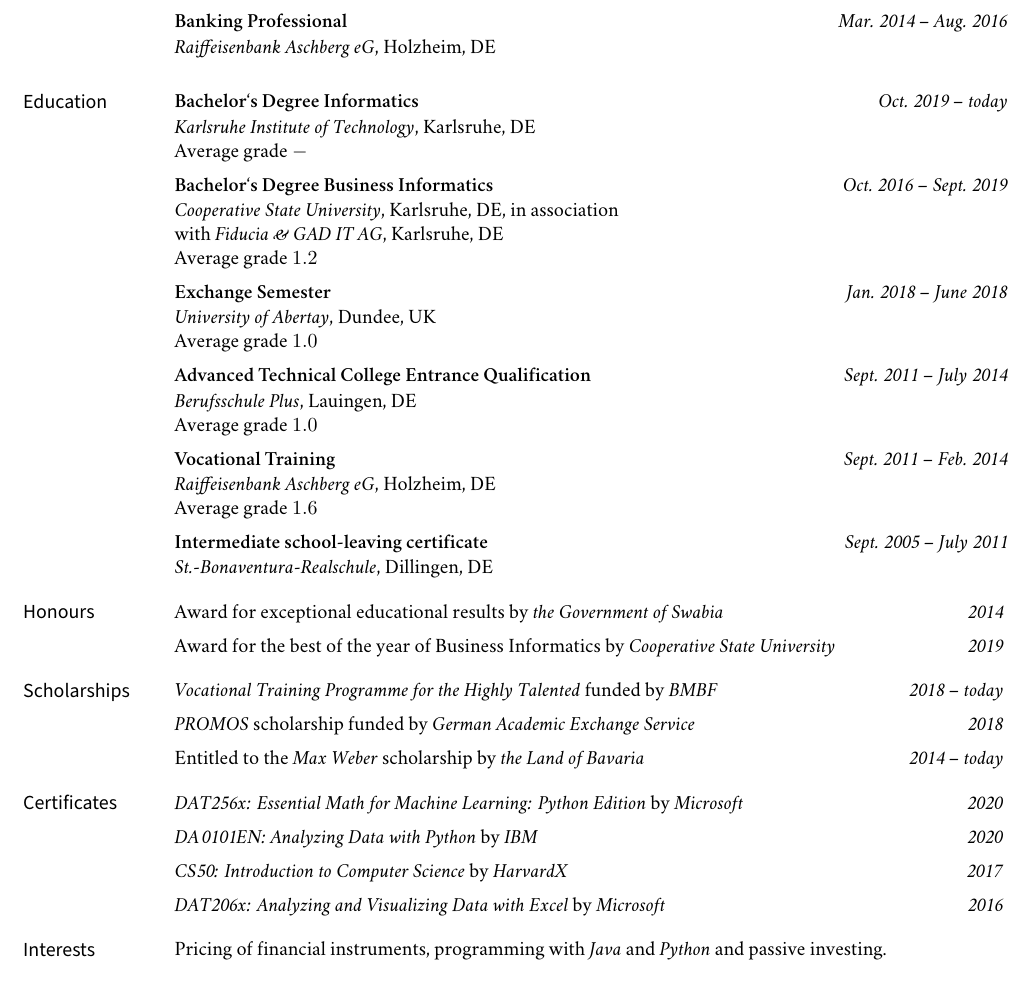
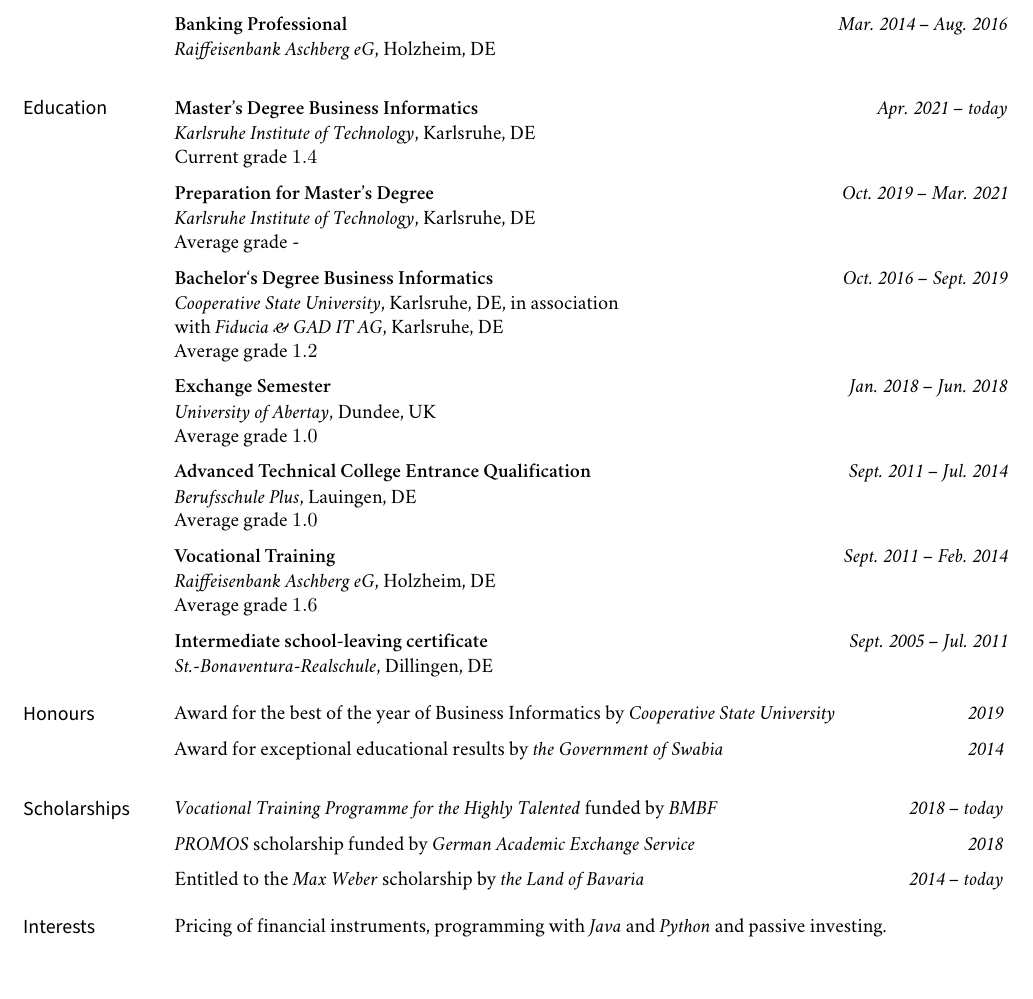
Before and after one commit to KarelZe/cv, a LaTeX CV (cv_en.tex): part of the page, cut so that both start at the same text. Compiled offline with XeLaTeX; a missing font is replaced by an installed copy or a similar font.

Commit message:
Updated Education 🧠

```diff
--- a/cv_en.tex
+++ b/cv_en.tex
@@ -48,7 +45,7 @@
 \def\mybibliostyle{plain}
 \def\mybibliocommand{}
 \def\mysubtitle{}
-\def\myaffiliation{}
+\def\myaffiliation{Carnegie Mellon University}
 \def\myaddress{School of Computer Science}
 \def\myemail{cv@markusbilz.com}
 \def\myweb{http://markusbilz.com}
@@ -57,10 +54,10 @@
 \def\myrevision{}
 
 
-%\def\myaffiliation{...}
+%\def\myaffiliation{EPFL}
 \def\myauthor{Markus Bilz}
 \date{} % not used (revision control instead)
-\def\mykeywords{Markus Bilz, Bilz, Markus, business informatics, cv}
+\def\mykeywords{Markus Bilz, Bilz, Markus, Wirtschaftsinformatik, Lebenslauf}
 
 %%%------------------------------------------------------------------------
 %%% Git version tracking
@@ -205,9 +203,14 @@
 \medskip
 \marginhead{Education}
 
-\noindent {\bf Bachelor`s Degree Informatics} \vspace{0.01in} \dates{Oct.~2019 -- today}
+\noindent {\bf Master's Degree Business Informatics} \vspace{0.01in} \dates{Apr.~2021 -- today}
 \newline\noindent \emph{Karlsruhe Institute of Technology}, Karlsruhe, DE
-\newline \noindent Average grade $-$
+\newline\noindent Current grade $1.4$
+\medskip
+
+\noindent {\bf Preparation for Master's Degree} \vspace{0.01in} \dates{Oct.~2019 -- Mar.~2021}
+\newline\noindent \emph{Karlsruhe Institute of Technology}, Karlsruhe, DE
+\newline\noindent Average grade -
 \medskip
 
 \noindent {\bf Bachelor`s Degree Business Informatics} \vspace{0.01in} \dates{Oct.~2016 -- Sept.~2019}
@@ -216,12 +219,12 @@
 \newline \noindent Average grade $1.2$
 \medskip
 
-\noindent {\bf Exchange Semester} \vspace{0.01in} \dates{Jan.~2018 -- June~2018}
+\noindent {\bf Exchange Semester} \vspace{0.01in} \dates{Jan.~2018 -- Jun.~2018}
 \newline\noindent \emph{University of Abertay}, Dundee, UK
 \newline\noindent Average grade $1.0$
 \medskip
 
-\noindent {\bf Advanced Technical College Entrance Qualification} \vspace{0.01in} \dates{Sept.~2011 -- July~2014}
+\noindent {\bf Advanced Technical College Entrance Qualification} \vspace{0.01in} \dates{Sept.~2011 -- Jul.~2014}
 \newline \emph{Berufsschule Plus}, Lauingen, DE
 \newline\noindent Average grade $1.0$
 \medskip
@@ -231,41 +234,27 @@
 \newline\noindent Average grade $1.6$
 \medskip
 
-\noindent {\bf Intermediate school-leaving certificate} \vspace{0.01in} \dates{Sept.~2005 -- July~2011}
+\noindent {\bf Intermediate school-leaving certificate} \vspace{0.01in} \dates{Sept.~2005 -- Jul.~2011}
 \newline \noindent \emph{St.-Bonaventura-Realschule}, Dillingen, DE
 \medskip
 
-%% Honours
+%% Honors
 \medskip
 \marginhead{Honours}
-\noindent Award for exceptional educational results by \textit{the Government of Swabia} \dates{2014}
+\noindent Award for the best of the year of Business Informatics by \textit{Cooperative State University} \dates{2019}
 \medskip
-\newline\noindent Award for the best of the year of Business Informatics by \textit{Cooperative State University} \dates{2019}
+\newline\noindent Award for exceptional educational results by \textit{the Government of Swabia} \dates{2014}
 \medskip
-
-%% Scholarships
-\medskip
+\bigskip
 \marginhead{Scholarships}
-\noindent \textit{Vocational Training Programme for the Highly Talented} funded by \textit{BMBF} \dates{2018 -- today}
+\newline\noindent \textit{Vocational Training Programme for the Highly Talented} funded by \textit{BMBF} \dates{2018 -- today}
 \medskip
 \newline\noindent \textit{PROMOS} scholarship funded by \textit{German Academic Exchange Service} \dates{2018}
 \medskip
 \newline\noindent Entitled to the \textit{Max Weber} scholarship by \textit{the Land of Bavaria} \dates{2014 -- today}
 \medskip
 
-%% Certificates
-\medskip
-\marginhead{Certificates}
-\noindent \textit{DAT256x: Essential Math for Machine Learning: Python Edition} by \textit{Microsoft} \dates{2020}
-\medskip
-\newline\noindent \textit{DA0101EN: Analyzing Data with Python} by \textit{IBM} \dates{2020}
-\medskip
-\newline\noindent \textit{CS50: Introduction to Computer Science} by \textit{HarvardX} \dates{2017}
-\medskip
-\newline\noindent \textit{DAT206x: Analyzing and Visualizing Data with Excel} by \textit{Microsoft} \dates{2016}
-\medskip
-
-%% interests
+%% Honors
 \medskip
 \marginhead{Interests}
 \noindent Pricing of financial instruments, programming with \textit{Java} and \textit{Python} and passive investing.
```
Also changed, not shown: cv_en.pdf, cv_en.tex (10 more changed lines).
